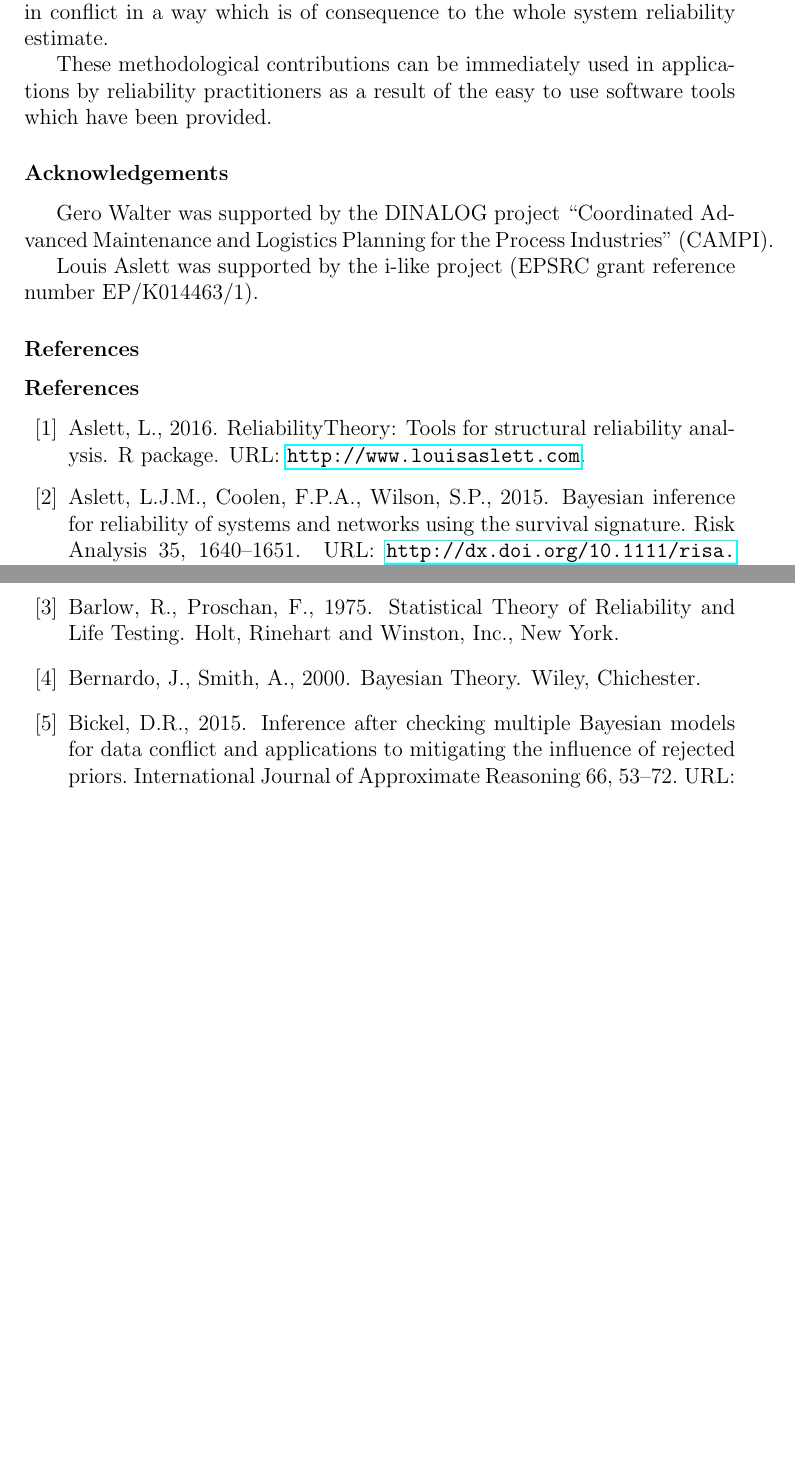
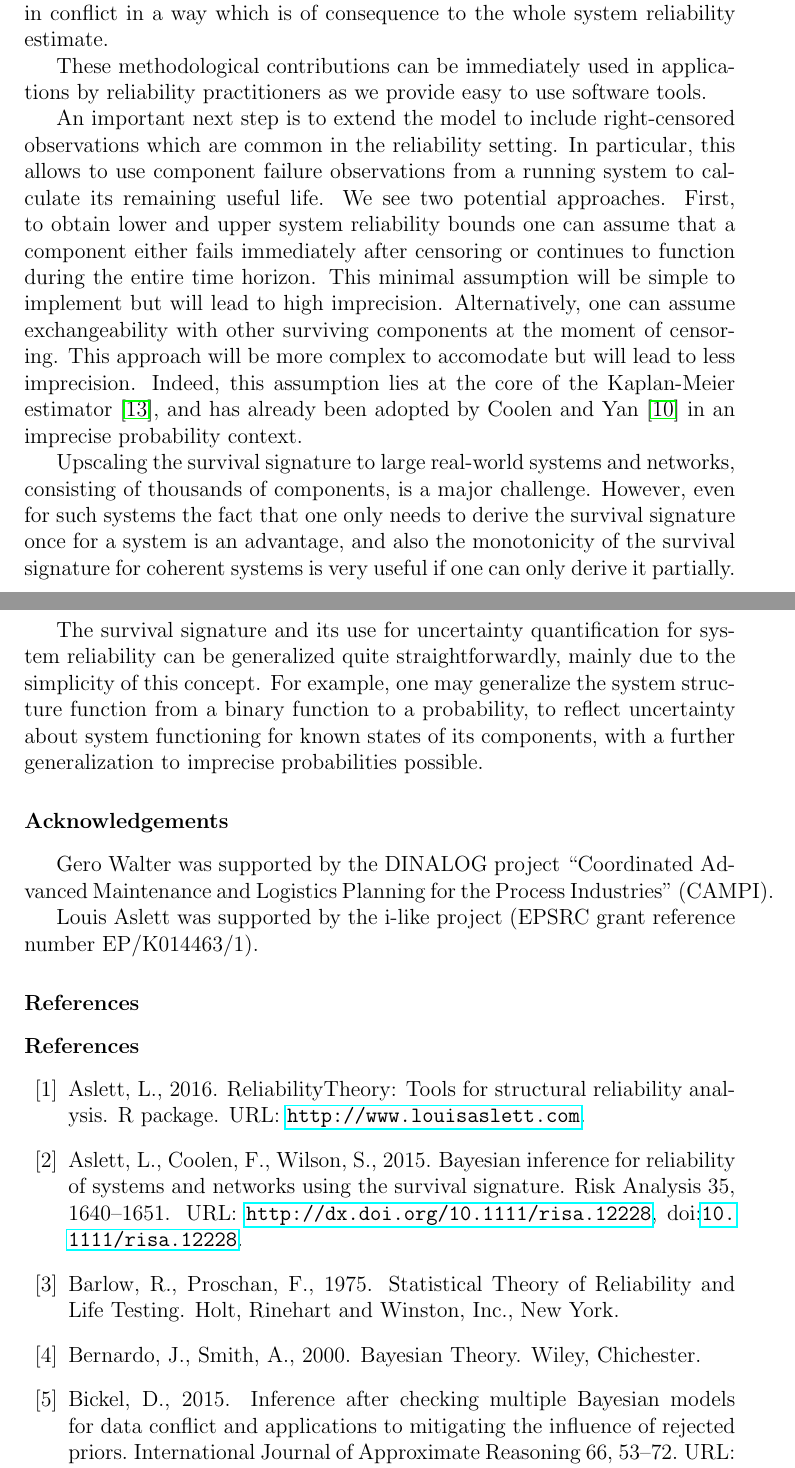
Before and after one commit to geeeero/ijar-npb, a LaTeX paper (ijar-npb-ms.tex, which reads ijar-npb-refs.bib): two parts of pages 23 and 24 of 31, joined at a grey line, cut so that both start at the same text, the shorter picture padded with empty space. Compiled offline with pdfLaTeX.

Commit message:
Section 8 (with outlook) and only first name initials in Biblography

```diff
--- a/ijar-npb-ms.tex
+++ b/ijar-npb-ms.tex
@@ -1365,37 +1366,43 @@ way which is of consequence to the whole system reliability
 estimate.
 
 These methodological contributions can be immediately used in
-applications by reliability practitioners as a result of the
-easy to use software tools which have been provided.
+applications by reliability practitioners as %a result of the
+%easy to use software tools which have been provided.
+we provide easy to use software tools.
+%for the computation of the survival signature and system reliability bounds.
 
 %% LOUIS: do we really want outlook?  I am inclined not to
 %% discuss this in a non-review/tutorial paper because we
 %% don't want to alert others and get scooped on future
 %% ideas!
-%Upscaling the survival signature to large real-world systems and networks, consisting of thousands of components, is a major challenge.
-%However, even for such systems the fact that one only needs to derive the survival signature once for a system is an advantage,
-%and also the monotonicity of the survival signature for coherent systems is very useful if one can only derive it partially.
-%
-%The survival signature and its use for uncertainty quantification for system
-%reliability can be generalized quite straightforwardly, mainly due to the simplicity of this concept.
-%For example, one may generalize the system structure function from a binary function to a probability, %\citep[see]{CCM16},
-%to reflect uncertainty about system functioning for known states of its components, with a further
-%generalization to imprecise probabilities possible. It is also conceptually easy to generalize the
+%\subsection{Outlook}
+%On further avenues for research,
+An important next step is to extend the model to include right-censored observations which are common in the reliability setting.
+In particular, this allows to use component failure observations from a running system
+to calculate its remaining useful life.
+%For treatment of censored observations
+We see two potential approaches.
+First, to obtain lower and upper system reliability bounds
+one can assume that a component either fails immediately after censoring or
+continues to function during the entire time horizon.
+This minimal assumption will be simple to implement but will lead to high imprecision.
+Alternatively, one can assume exchangeability with other surviving components at the moment of censoring.
+This approach will be more complex to accomodate but will lead to less imprecision.
+Indeed, this assumption lies at the core of the Kaplan-Meier estimator \citep{1958:kaplan-meier},
+and has already been adopted by \citet{2004:coolen-yan} in an imprecise probability context.
+
+Upscaling the survival signature to large real-world systems and networks, consisting of thousands of components, is a major challenge.
+However, even for such systems the fact that one only needs to derive the survival signature once for a system is an advantage,
+and also the monotonicity of the survival signature for coherent systems is very useful if one can only derive it partially.
+
+The survival signature and its use for uncertainty quantification for system
+reliability can be generalized quite straightforwardly, mainly due to the simplicity of this concept.
+For example, one may generalize the system structure function from a binary function to a probability, %\citep[see]{CCM16},
+to reflect uncertainty about system functioning for known states of its components, with a further
+generalization to imprecise probabilities possible.
+% It is also conceptually easy to generalize the
 %survival signature to multi-state systems such that it again summarizes the structure function
 %in a manner that is sufficient for a range of uncertainty quantifications for the system reliability.
-%
-%
-%***Extend the model to deal with right-censored observations which are common in the reliability setting.
-%The minimal assumption that a component can either fail immediately after censoring or live forever
-%will be simple to implement but will lead to high imprecision,
-%whereas assuming exchangeability with other surviving components at moment of censoring
-%will be more complex to accomodate but will lead to less imprecision.
-%This excangeability assumption lies at the core of the Kaplan-Meier estimator \citep{1958:kaplan-meier},
-%and has already been adopted by \citet{2004:coolen-yan} in an imprecise probability context.
-%
-%***right-censoring will also allow to use data from running system,
-%to calculate its remaining useful life (RUL).
-%
 
 \section*{Acknowledgements}
 
--- a/ijar-npb-refs.bib
+++ b/ijar-npb-refs.bib
@@ -1,5 +1,5 @@
 @article {2015:bayessurvsign,
-  author = {Aslett, Louis J. M. and Coolen, Frank P. A. and Wilson, Simon P.},
+  author = {Aslett, Louis and Coolen, Frank and Wilson, Simon},
   title = {Bayesian Inference for Reliability of Systems and Networks Using the Survival Signature},
   journal = {Risk Analysis},
   volume = {35},
@@ -24,7 +24,7 @@
   title={Generalizing the Signature to Systems with Multiple Types of Components},
   nourl={http://dx.doi.org/10.1007/978-3-642-30662-4_8},
   publisher={Springer},
-  author={Coolen, Frank P. A. and Coolen-Maturi, Tahani},
+  author={Coolen, Frank and Coolen-Maturi, Tahani},
   pages={115-130},
   nolanguage={English}
 }
```
Also changed, not shown: ijar-npb-ms.tex (1 more changed lines), ijar-npb-refs.bib (2 more changed lines).
